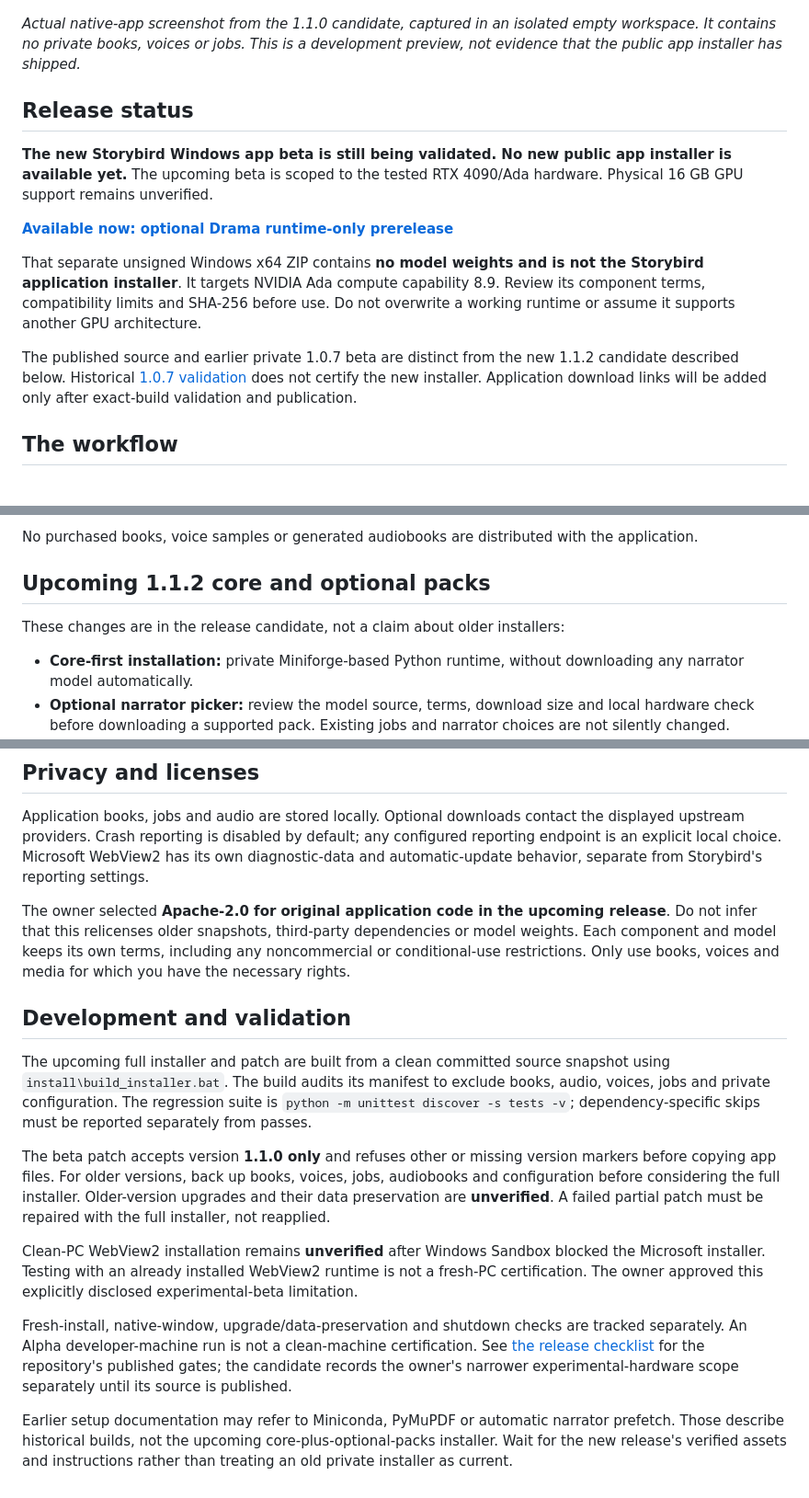
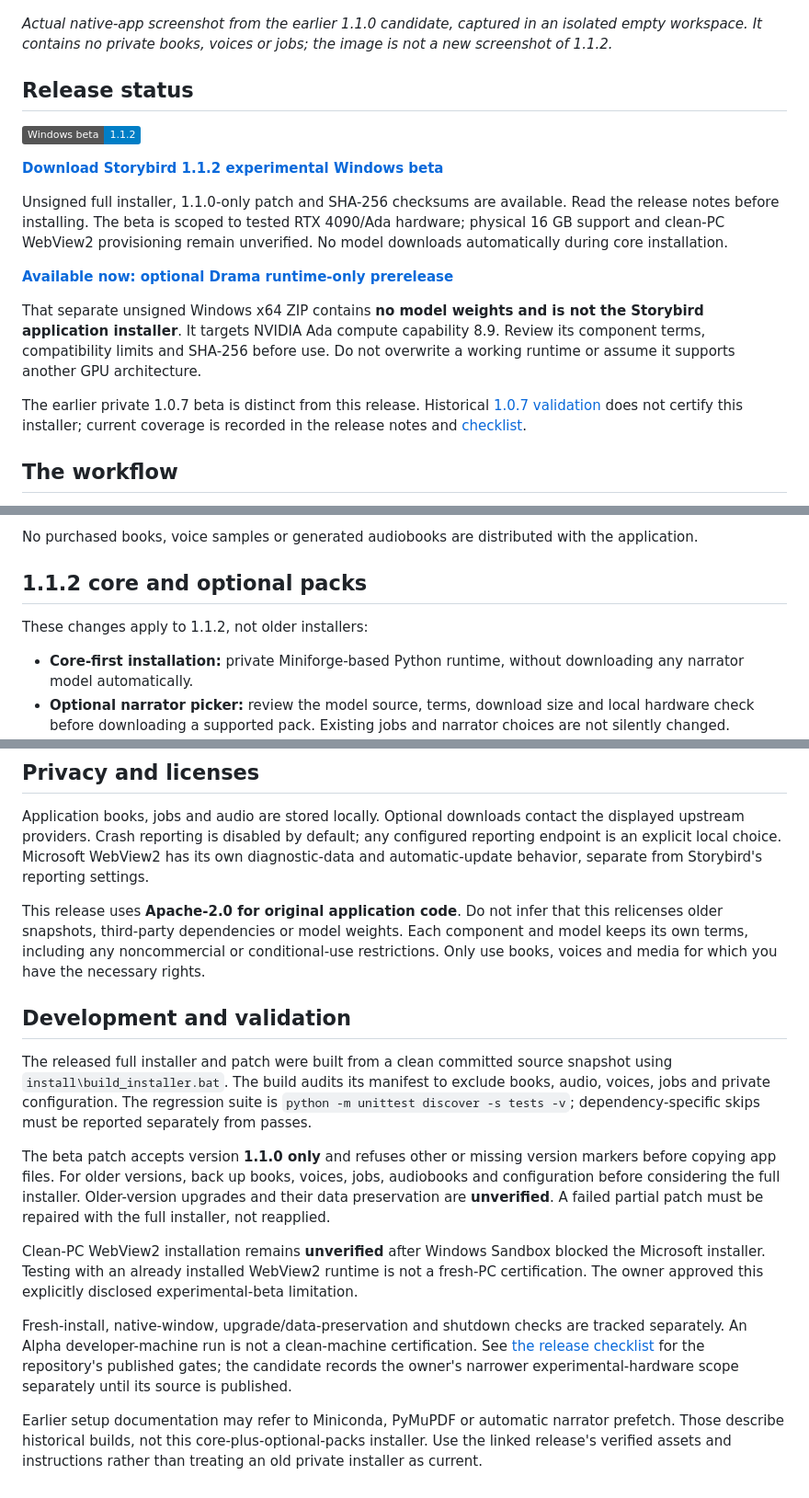
Before and after one commit to Lipton1010/Audiobook-Studio, a Markdown page: README.md, 3 parts joined by grey strips. Shown at 92% size. Drawn GitHub-style; badges without logos.

Commit message:
Link published Storybird beta and record verified asset handoff

```diff
--- a/README.md
+++ b/README.md
@@ -4,17 +4,21 @@
 
 ![Storybird native Windows application, clean candidate workspace](docs/screenshots/storybird-candidate-workspace.png)
 
-*Actual native-app screenshot from the 1.1.0 candidate, captured in an isolated empty workspace. It contains no private books, voices or jobs. This is a development preview, not evidence that the public app installer has shipped.*
+*Actual native-app screenshot from the earlier 1.1.0 candidate, captured in an isolated empty workspace. It contains no private books, voices or jobs; the image is not a new screenshot of 1.1.2.*
 
 ## Release status
 
-**The new Storybird Windows app beta is still being validated. No new public app installer is available yet.** The upcoming beta is scoped to the tested RTX 4090/Ada hardware. Physical 16 GB GPU support remains unverified.
+[![Windows beta 1.1.2](https://img.shields.io/badge/Windows_beta-1.1.2-blue)](https://github.com/Lipton1010/Audiobook-Studio/releases/tag/v1.1.2-beta.1)
+
+[**Download Storybird 1.1.2 experimental Windows beta**](https://github.com/Lipton1010/Audiobook-Studio/releases/tag/v1.1.2-beta.1)
+
+Unsigned full installer, 1.1.0-only patch and SHA-256 checksums are available. Read the release notes before installing. The beta is scoped to tested RTX 4090/Ada hardware; physical 16 GB support and clean-PC WebView2 provisioning remain unverified. No model downloads automatically during core installation.
 
 [**Available now: optional Drama runtime-only prerelease**](https://github.com/Lipton1010/Audiobook-Studio/releases/tag/drama-runtime-4e6018f-win64-ada-beta.1)
 
 That separate unsigned Windows x64 ZIP contains **no model weights and is not the Storybird application installer**. It targets NVIDIA Ada compute capability 8.9. Review its component terms, compatibility limits and SHA-256 before use. Do not overwrite a working runtime or assume it supports another GPU architecture.
 
-The published source and earlier private 1.0.7 beta are distinct from the new 1.1.2 candidate described below. Historical [1.0.7 validation](RELEASE_1_0_7.md) does not certify the new installer. Application download links will be added only after exact-build validation and publication.
+The earlier private 1.0.7 beta is distinct from this release. Historical [1.0.7 validation](RELEASE_1_0_7.md) does not certify this installer; current coverage is recorded in the release notes and [checklist](RELEASE_CHECKLIST.md).
 
 ## The workflow
 
@@ -27,9 +31,9 @@ Storybird keeps resumable jobs and existing audio separate from text-review deci
 
 No purchased books, voice samples or generated audiobooks are distributed with the application.
 
-## Upcoming 1.1.2 core and optional packs
+## 1.1.2 core and optional packs
 
-These changes are in the release candidate, not a claim about older installers:
+These changes apply to 1.1.2, not older installers:
 
 - **Core-first installation:** private Miniforge-based Python runtime, without downloading any narrator model automatically.
 - **Optional narrator picker:** review the model source, terms, download size and local hardware check before downloading a supported pack. Existing jobs and narrator choices are not silently changed.
@@ -52,11 +56,11 @@ Drama's speech checker runs separately from generation. Voice/model licensing, c
 
 Application books, jobs and audio are stored locally. Optional downloads contact the displayed upstream providers. Crash reporting is disabled by default; any configured reporting endpoint is an explicit local choice. Microsoft WebView2 has its own diagnostic-data and automatic-update behavior, separate from Storybird's reporting settings.
 
-The owner selected **Apache-2.0 for original application code in the upcoming release**. Do not infer that this relicenses older snapshots, third-party dependencies or model weights. Each component and model keeps its own terms, including any noncommercial or conditional-use restrictions. Only use books, voices and media for which you have the necessary rights.
+This release uses **Apache-2.0 for original application code**. Do not infer that this relicenses older snapshots, third-party dependencies or model weights. Each component and model keeps its own terms, including any noncommercial or conditional-use restrictions. Only use books, voices and media for which you have the necessary rights.
 
 ## Development and validation
 
-The upcoming full installer and patch are built from a clean committed source snapshot using `install\build_installer.bat`. The build audits its manifest to exclude books, audio, voices, jobs and private configuration. The regression suite is `python -m unittest discover -s tests -v`; dependency-specific skips must be reported separately from passes.
+The released full installer and patch were built from a clean committed source snapshot using `install\build_installer.bat`. The build audits its manifest to exclude books, audio, voices, jobs and private configuration. The regression suite is `python -m unittest discover -s tests -v`; dependency-specific skips must be reported separately from passes.
 
 The beta patch accepts version **1.1.0 only** and refuses other or missing version markers before copying app files. For older versions, back up books, voices, jobs, audiobooks and configuration before considering the full installer. Older-version upgrades and their data preservation are **unverified**. A failed partial patch must be repaired with the full installer, not reapplied.
 
@@ -64,4 +68,4 @@ Clean-PC WebView2 installation remains **unverified** after Windows Sandbox bloc
 
 Fresh-install, native-window, upgrade/data-preservation and shutdown checks are tracked separately. An Alpha developer-machine run is not a clean-machine certification. See [the release checklist](RELEASE_CHECKLIST.md) for the repository's published gates; the candidate records the owner's narrower experimental-hardware scope separately until its source is published.
 
-Earlier setup documentation may refer to Miniconda, PyMuPDF or automatic narrator prefetch. Those describe historical builds, not the upcoming core-plus-optional-packs installer. Wait for the new release's verified assets and instructions rather than treating an old private installer as current.
+Earlier setup documentation may refer to Miniconda, PyMuPDF or automatic narrator prefetch. Those describe historical builds, not this core-plus-optional-packs installer. Use the linked release's verified assets and instructions rather than treating an old private installer as current.
```
Also changed, not shown: RELEASE_CHECKLIST.md (+5 -5 lines).
